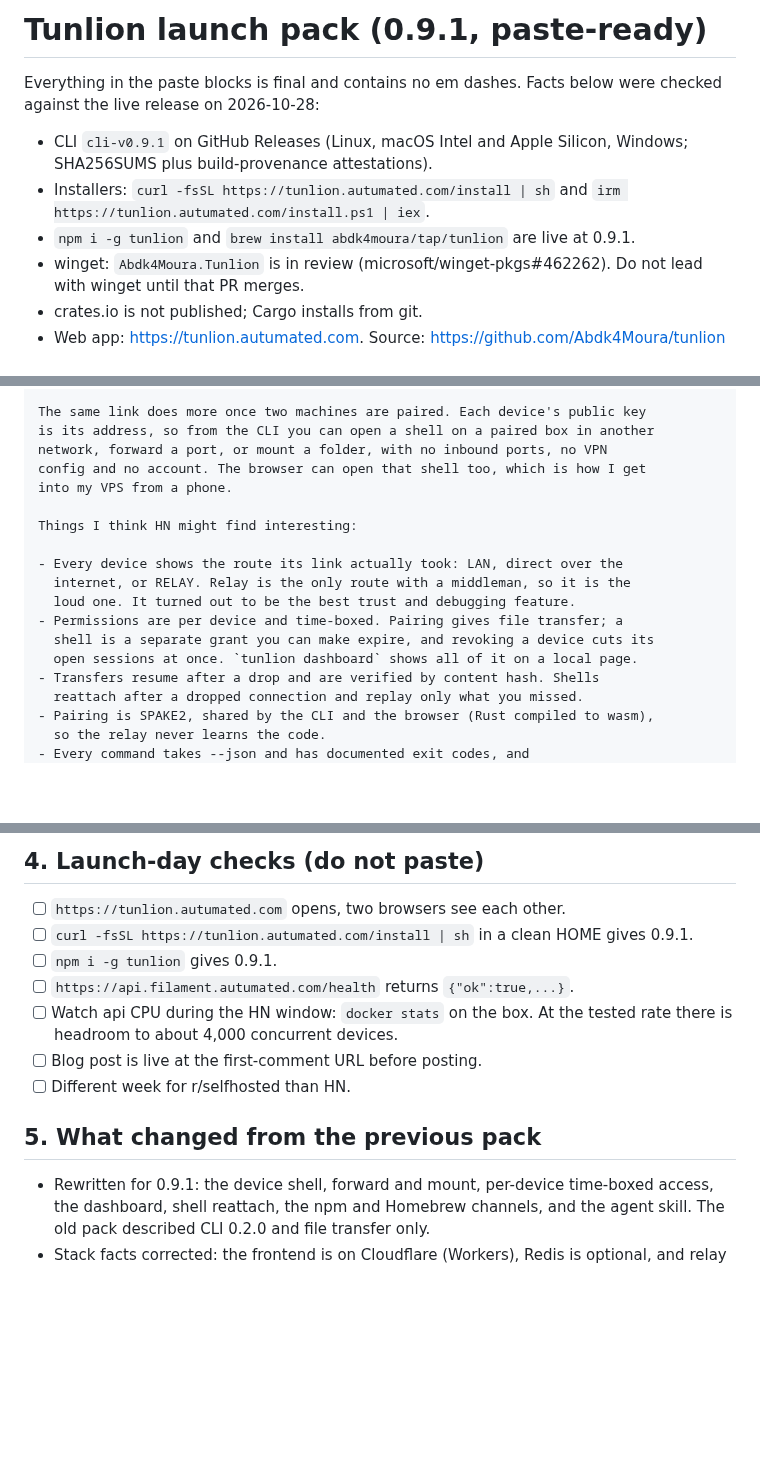
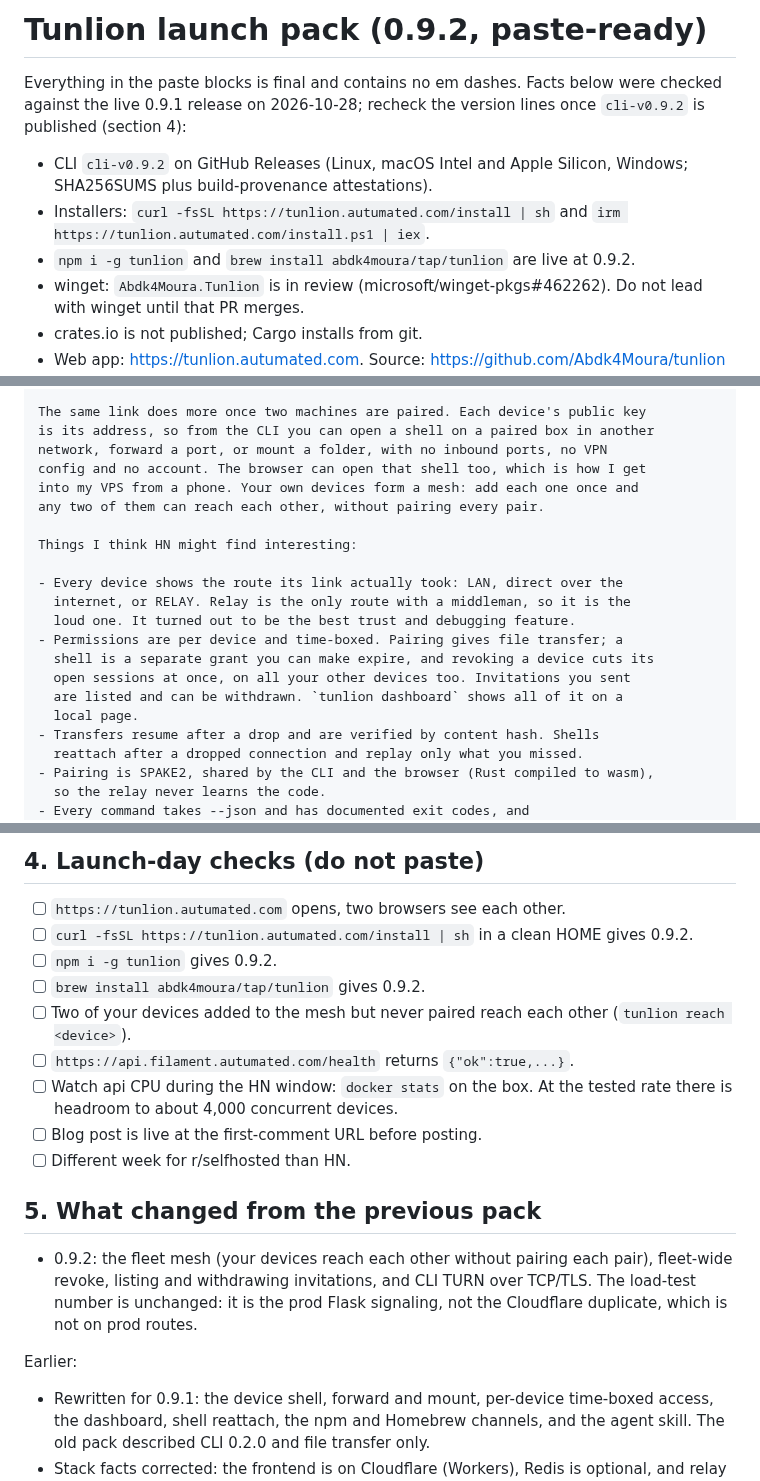
Before and after one commit to Abdk4Moura/tunlion, a Markdown page: docs/launch/LAUNCH-PACK.md, 3 parts joined by grey strips. GitHub-like rendering; blank space fills up the shorter version.

Commit message:
launch pack: 0.9.2 (fleet mesh, fleet-wide revoke, invitations, CLI TURN over TCP/TLS)

```diff
--- a/docs/launch/LAUNCH-PACK.md
+++ b/docs/launch/LAUNCH-PACK.md
@@ -1,13 +1,14 @@
-# Tunlion launch pack (0.9.1, paste-ready)
+# Tunlion launch pack (0.9.2, paste-ready)
 
 Everything in the paste blocks is final and contains no em dashes. Facts below
-were checked against the live release on 2026-10-28:
+were checked against the live 0.9.1 release on 2026-10-28; recheck the version
+lines once `cli-v0.9.2` is published (section 4):
 
-- CLI `cli-v0.9.1` on GitHub Releases (Linux, macOS Intel and Apple Silicon,
+- CLI `cli-v0.9.2` on GitHub Releases (Linux, macOS Intel and Apple Silicon,
   Windows; SHA256SUMS plus build-provenance attestations).
 - Installers: `curl -fsSL https://tunlion.autumated.com/install | sh` and
   `irm https://tunlion.autumated.com/install.ps1 | iex`.
-- `npm i -g tunlion` and `brew install abdk4moura/tap/tunlion` are live at 0.9.1.
+- `npm i -g tunlion` and `brew install abdk4moura/tap/tunlion` are live at 0.9.2.
 - winget: `Abdk4Moura.Tunlion` is in review (microsoft/winget-pkgs#462262).
   Do not lead with winget until that PR merges.
 - crates.io is not published; Cargo installs from git.
@@ -44,7 +45,8 @@ The same link does more once two machines are paired. Each device's public key
 is its address, so from the CLI you can open a shell on a paired box in another
 network, forward a port, or mount a folder, with no inbound ports, no VPN
 config and no account. The browser can open that shell too, which is how I get
-into my VPS from a phone.
+into my VPS from a phone. Your own devices form a mesh: add each one once and
+any two of them can reach each other, without pairing every pair.
 
 Things I think HN might find interesting:
 
@@ -53,7 +55,9 @@ Things I think HN might find interesting:
   loud one. It turned out to be the best trust and debugging feature.
 - Permissions are per device and time-boxed. Pairing gives file transfer; a
   shell is a separate grant you can make expire, and revoking a device cuts its
-  open sessions at once. `tunlion dashboard` shows all of it on a local page.
+  open sessions at once, on all your other devices too. Invitations you sent
+  are listed and can be withdrawn. `tunlion dashboard` shows all of it on a
+  local page.
 - Transfers resume after a drop and are verified by content hash. Shells
   reattach after a dropped connection and replay only what you missed.
 - Pairing is SPAKE2, shared by the CLI and the browser (Rust compiled to wasm),
@@ -206,8 +212,11 @@ No registration, No file size limit, Peer-to-peer, Encrypted transfer, Self-host
 
 - [ ] `https://tunlion.autumated.com` opens, two browsers see each other.
 - [ ] `curl -fsSL https://tunlion.autumated.com/install | sh` in a clean HOME
-      gives 0.9.1.
-- [ ] `npm i -g tunlion` gives 0.9.1.
+      gives 0.9.2.
+- [ ] `npm i -g tunlion` gives 0.9.2.
+- [ ] `brew install abdk4moura/tap/tunlion` gives 0.9.2.
+- [ ] Two of your devices added to the mesh but never paired reach each
+      other (`tunlion reach <device>`).
 - [ ] `https://api.filament.autumated.com/health` returns `{"ok":true,...}`.
 - [ ] Watch api CPU during the HN window: `docker stats` on the box. At the
       tested rate there is headroom to about 4,000 concurrent devices.
@@ -215,6 +224,14 @@ No registration, No file size limit, Peer-to-peer, Encrypted transfer, Self-host
 - [ ] Different week for r/selfhosted than HN.
 
 ## 5. What changed from the previous pack
+
+- 0.9.2: the fleet mesh (your devices reach each other without pairing each
+  pair), fleet-wide revoke, listing and withdrawing invitations, and CLI TURN
+  over TCP/TLS. The load-test number is unchanged: it is the prod Flask
+  signaling, not the Cloudflare duplicate, which is not on prod routes.
+
+Earlier:
+
 
 - Rewritten for 0.9.1: the device shell, forward and mount, per-device
   time-boxed access, the dashboard, shell reattach, the npm and Homebrew
```
Also changed, not shown: other parts of docs/launch/LAUNCH-PACK.md (+3 -1 lines).
